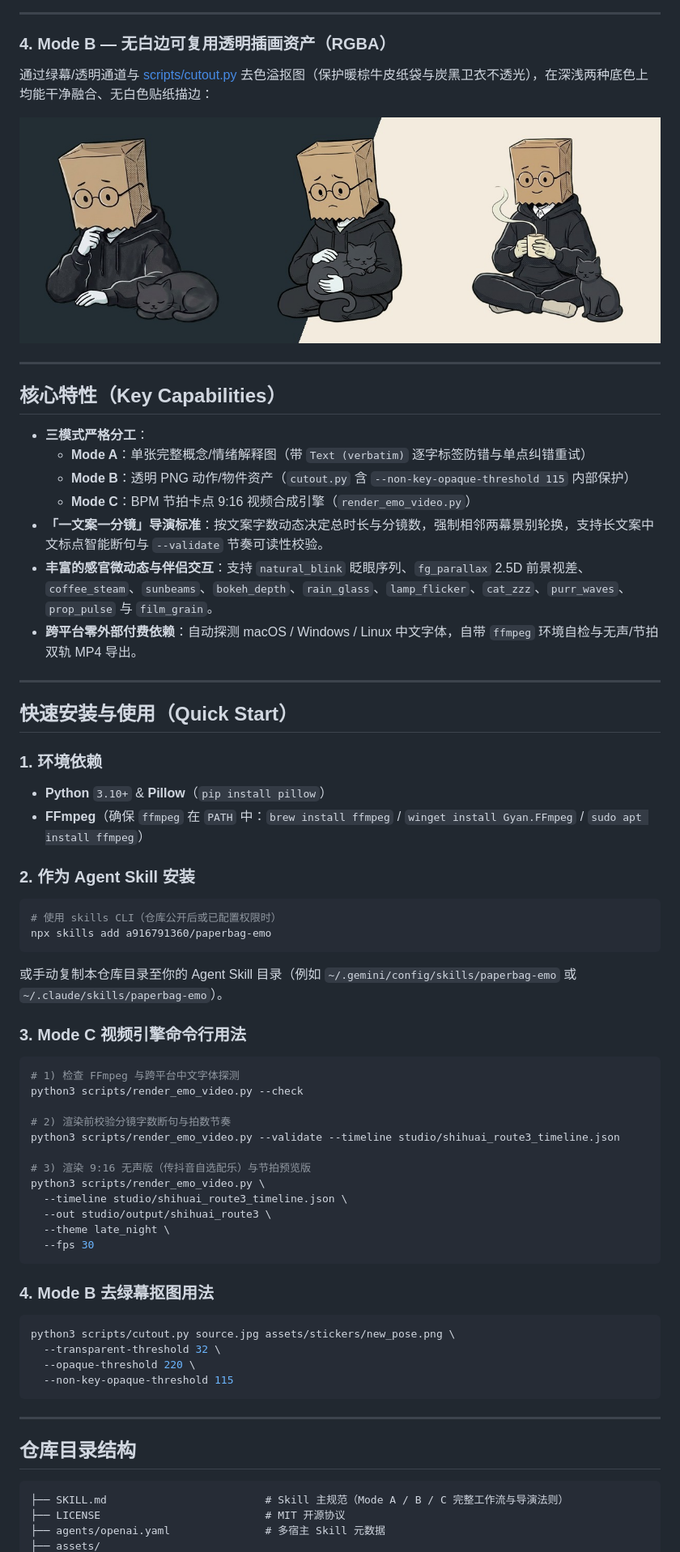
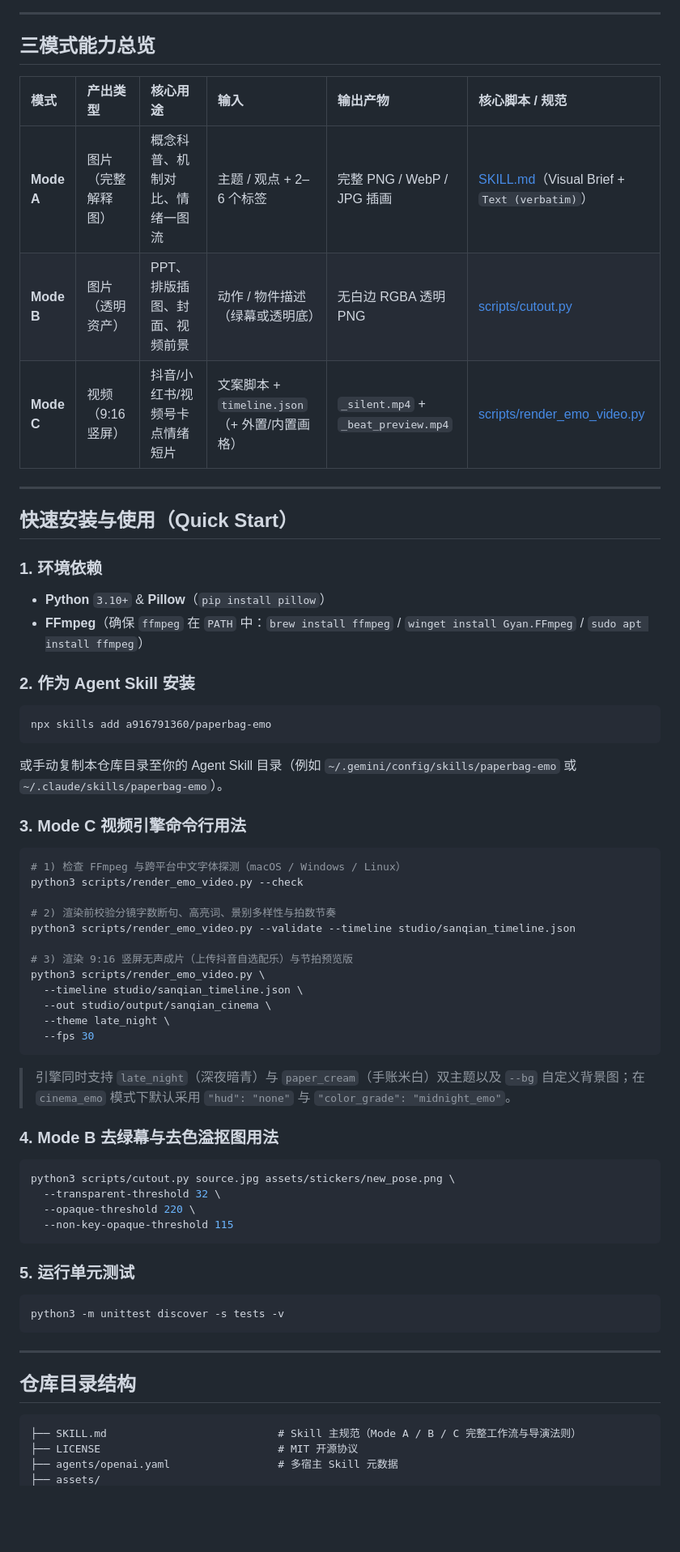
Before and after one commit to a916791360/paperbag-emo, a Markdown page: README.md, the part around one of its changes. Shown at 81% size. Rendered like a GitHub page; pictures changed too: examples/mode_b_stickers_showcase.jpg (deleted); blank space fills up the shorter version.

````diff
--- a/README.md
+++ b/README.md
@@ -41,23 +71,13 @@
 
 ---
 
-### 4. Mode B — 无白边可复用透明插画资产（RGBA）
+## 三模式能力总览
 
-通过绿幕/透明通道与 [scripts/cutout.py](scripts/cutout.py) 去色溢抠图（保护暖棕牛皮纸袋与炭黑卫衣不透光），在深浅两种底色上均能干净融合、无白色贴纸描边：
-
-![Mode B Transparent Stickers over Dark and Light Backgrounds](examples/mode_b_stickers_showcase.jpg)
-
----
-
-## 核心特性（Key Capabilities）
-
-- **三模式严格分工**：
-  - **Mode A**：单张完整概念/情绪解释图（带 `Text (verbatim)` 逐字标签防错与单点纠错重试）
-  - **Mode B**：透明 PNG 动作/物件资产（`cutout.py` 含 `--non-key-opaque-threshold 115` 内部保护）
-  - **Mode C**：BPM 节拍卡点 9:16 视频合成引擎（`render_emo_video.py`）
-- **「一文案一分镜」导演标准**：按文案字数动态决定总时长与分镜数，强制相邻两幕景别轮换，支持长文案中文标点智能断句与 `--validate` 节奏可读性校验。
-- **丰富的感官微动态与伴侣交互**：支持 `natural_blink` 眨眼序列、`fg_parallax` 2.5D 前景视差、`coffee_steam`、`sunbeams`、`bokeh_depth`、`rain_glass`、`lamp_flicker`、`cat_zzz`、`purr_waves`、`prop_pulse` 与 `film_grain`。
-- **跨平台零外部付费依赖**：自动探测 macOS / Windows / Linux 中文字体，自带 `ffmpeg` 环境自检与无声/节拍双轨 MP4 导出。
+| 模式 | 产出类型 | 核心用途 | 输入 | 输出产物 | 核心脚本 / 规范 |
+| :--- | :--- | :--- | :--- | :--- | :--- |
+| **Mode A** | 图片（完整解释图） | 概念科普、机制对比、情绪一图流 | 主题 / 观点 + 2–6 个标签 | 完整 PNG / WebP / JPG 插画 | [SKILL.md](SKILL.md)（Visual Brief + `Text (verbatim)`） |
+| **Mode B** | 图片（透明资产） | PPT、排版插图、封面、视频前景 | 动作 / 物件描述（绿幕或透明底） | 无白边 RGBA 透明 PNG | [scripts/cutout.py](scripts/cutout.py) |
+| **Mode C** | 视频（9:16 竖屏） | 抖音/小红书/视频号卡点情绪短片 | 文案脚本 + `timeline.json`（+ 外置/内置画格） | `_silent.mp4` + `_beat_preview.mp4` | [scripts/render_emo_video.py](scripts/render_emo_video.py) |
 
 ---
 
@@ -71,7 +91,6 @@
 ### 2. 作为 Agent Skill 安装
 
 ```bash
-# 使用 skills CLI（仓库公开后或已配置权限时）
 npx skills add a916791360/paperbag-emo
 ```
 
@@ -80,21 +99,23 @@ npx skills add a916791360/paperbag-emo
 ### 3. Mode C 视频引擎命令行用法
 
 ```bash
-# 1) 检查 FFmpeg 与跨平台中文字体探测
+# 1) 检查 FFmpeg 与跨平台中文字体探测（macOS / Windows / Linux）
 python3 scripts/render_emo_video.py --check
 
-# 2) 渲染前校验分镜字数断句与拍数节奏
-python3 scripts/render_emo_video.py --validate --timeline studio/shihuai_route3_timeline.json
+# 2) 渲染前校验分镜字数断句、高亮词、景别多样性与拍数节奏
+python3 scripts/render_emo_video.py --validate --timeline studio/sanqian_timeline.json
 
-# 3) 渲染 9:16 无声版（传抖音自选配乐）与节拍预览版
+# 3) 渲染 9:16 竖屏无声成片（上传抖音自选配乐）与节拍预览版
 python3 scripts/render_emo_video.py \
-  --timeline studio/shihuai_route3_timeline.json \
-  --out studio/output/shihuai_route3 \
+  --timeline studio/sanqian_timeline.json \
+  --out studio/output/sanqian_cinema \
   --theme late_night \
   --fps 30
 ```
 
-### 4. Mode B 去绿幕抠图用法
+> 引擎同时支持 `late_night`（深夜暗青）与 `paper_cream`（手账米白）双主题以及 `--bg` 自定义背景图；在 `cinema_emo` 模式下默认采用 `"hud": "none"` 与 `"color_grade": "midnight_emo"`。
+
+### 4. Mode B 去绿幕与去色溢抠图用法
 
 ```bash
 python3 scripts/cutout.py source.jpg assets/stickers/new_pose.png \
@@ -103,12 +124,18 @@ python3 scripts/cutout.py source.jpg assets/stickers/new_pose.png \
   --non-key-opaque-threshold 115
 ```
 
+### 5. 运行单元测试
+
+```bash
+python3 -m unittest discover -s tests -v
+```
+
 ---
 
 ## 仓库目录结构
 
 ```text
-├── SKILL.md                         # Skill 主规范（Mode A / B / C 完整工作流与导演法则）
-├── LICENSE                          # MIT 开源协议
-├── agents/openai.yaml               # 多宿主 Skill 元数据
+├── SKILL.md                           # Skill 主规范（Mode A / B / C 完整工作流与导演法则）
+├── LICENSE                            # MIT 开源协议
+├── agents/openai.yaml                 # 多宿主 Skill 元数据
 ├── assets/
````
Also changed, not shown: other parts of README.md (+59 -22 lines), studio/readme_assets_prompt_pack.md (added, +70 -0 lines), examples/asc-multimodal-explainer.jpg (deleted), examples/mode_c_cinema_works.jpg (added), examples/mode_c_motion_comic_strip.jpg, examples/mode_c_themes_compare.jpg (deleted).
